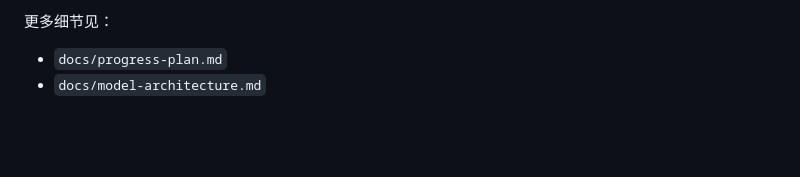
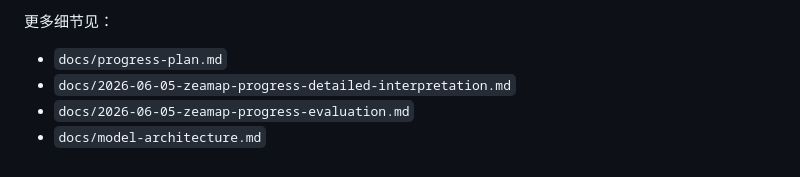
Before and after one commit to shuai19910911/yumi, a Markdown page: README.md, the part around the change. Drawn GitHub-style; blank space fills up the shorter version.

Commit message:
docs: add ZEAMAP progress interpretation and evaluation

```diff
--- a/README.md
+++ b/README.md
@@ -209,4 +209,6 @@ v0.1 genotype attribution screen：
 更多细节见：
 
 - `docs/progress-plan.md`
+- `docs/2026-06-05-zeamap-progress-detailed-interpretation.md`
+- `docs/2026-06-05-zeamap-progress-evaluation.md`
 - `docs/model-architecture.md`
```
Also changed, not shown: docs/2026-06-05-zeamap-progress-detailed-interpretation.md (added, +333 -0 lines), docs/2026-06-05-zeamap-progress-evaluation.md (added, +314 -0 lines).
